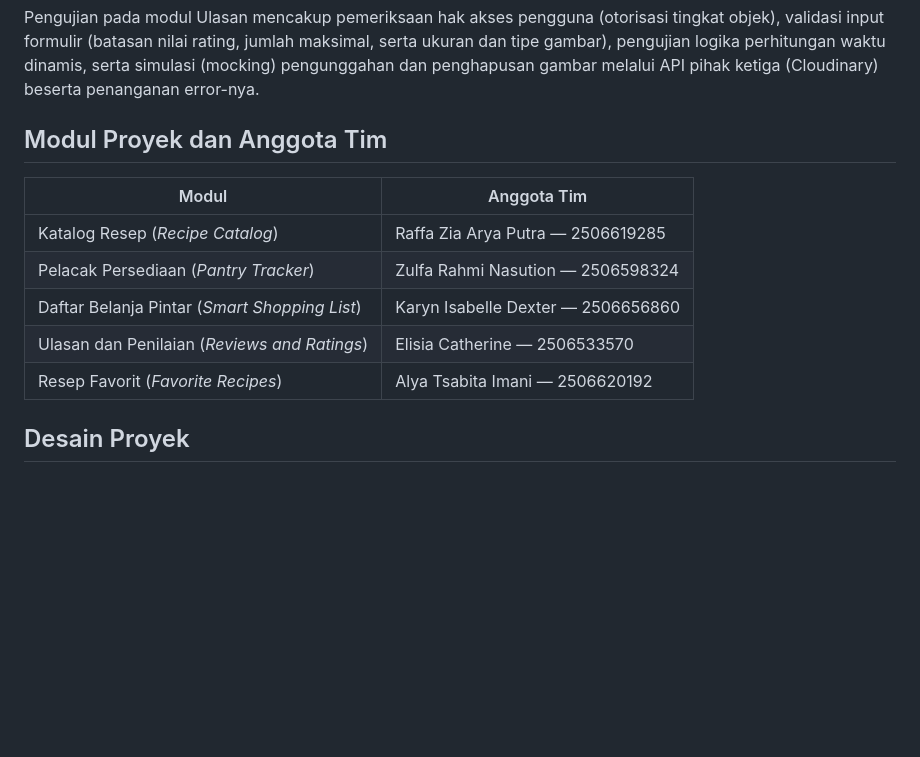
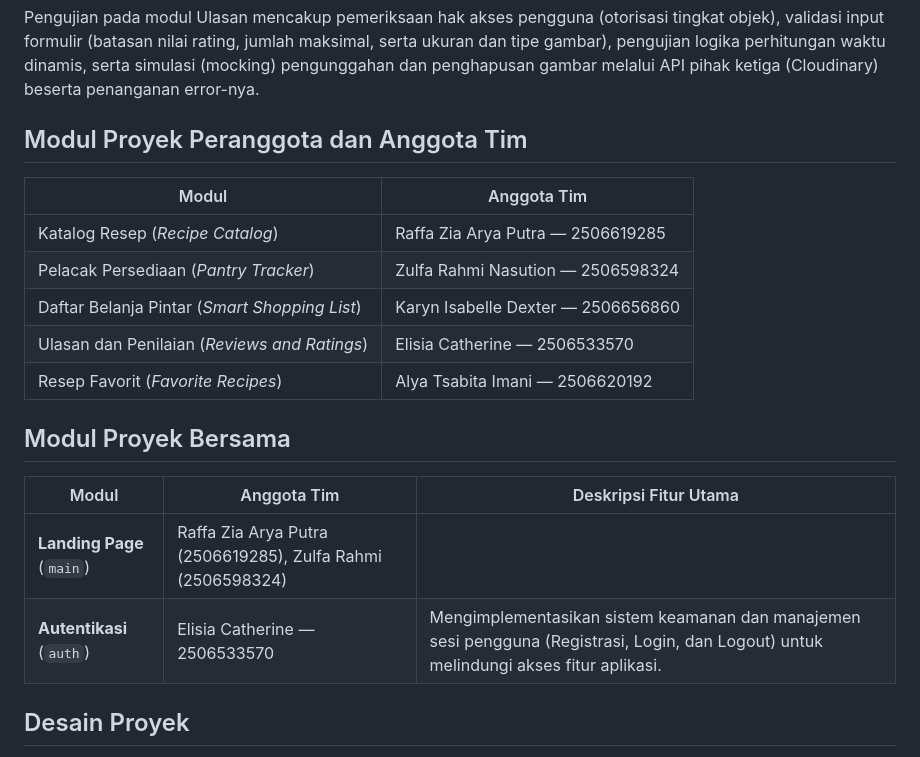
Before and after one commit to PBP-kel-3A/LeftOver, a Markdown page: README.md, the part around one of its changes. GitHub-like rendering; blank space fills up the shorter version.

Commit message:
docs: update tabel pembagian tugas modul bersama di README.md

````diff
--- a/README.md
+++ b/README.md
@@ -253,7 +253,7 @@ python manage.py test reviews
 ```
 Pengujian pada modul Ulasan mencakup pemeriksaan hak akses pengguna (otorisasi tingkat objek), validasi input formulir (batasan nilai rating, jumlah maksimal, serta ukuran dan tipe gambar), pengujian logika perhitungan waktu dinamis, serta simulasi (mocking) pengunggahan dan penghapusan gambar melalui API pihak ketiga (Cloudinary) beserta penanganan error-nya.
 
-## Modul Proyek dan Anggota Tim
+## Modul Proyek Peranggota dan Anggota Tim
 
 | Modul | Anggota Tim |
 |---|---|
@@ -262,6 +262,12 @@ Pengujian pada modul Ulasan mencakup pemeriksaan hak akses pengguna (otorisasi t
 | Daftar Belanja Pintar (*Smart Shopping List*) | Karyn Isabelle Dexter — 2506656860 |
 | Ulasan dan Penilaian (*Reviews and Ratings*) | Elisia Catherine — 2506533570 |
 | Resep Favorit (*Favorite Recipes*) | Alya Tsabita Imani — 2506620192 |
+
+## Modul Proyek Bersama
+| Modul | Anggota Tim | Deskripsi Fitur Utama |
+|---|---|---|
+**Landing Page** (`main`) | Raffa Zia Arya Putra (2506619285), Zulfa Rahmi (2506598324) |
+**Autentikasi** (`auth`) | Elisia Catherine — 2506533570 | Mengimplementasikan sistem keamanan dan manajemen sesi pengguna (Registrasi, Login, dan Logout) untuk melindungi akses fitur aplikasi. |
 
 ## Desain Proyek
 
````
Also changed, not shown: other parts of README.md (+1 -1 lines).
